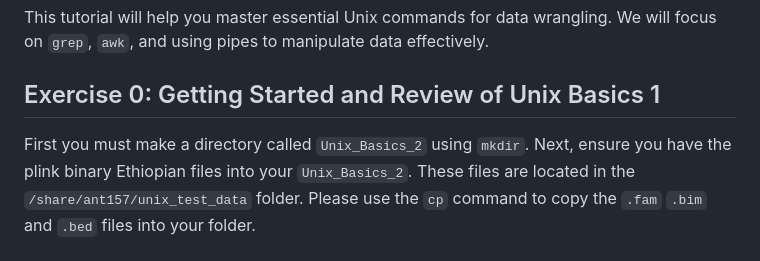
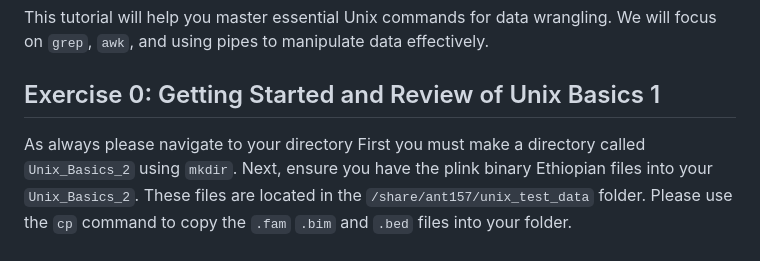
Before and after one commit to oshiomah1/Hum_Pop_Gen_Course, a Markdown page: Unix_Basics_2.md, the part around the change. GitHub-like rendering.

```diff
--- a/Unix_Basics_2.md
+++ b/Unix_Basics_2.md
@@ -4,7 +4,7 @@
 This tutorial will help you master essential Unix commands for data wrangling. We will focus on `grep`, `awk`, and using pipes to manipulate data effectively.
 
 ## Exercise 0: Getting Started and Review of Unix Basics 1
-
+As always please navigate to your directory
 First you must make a directory called `Unix_Basics_2` using `mkdir`. Next, ensure you have the plink binary Ethiopian files into your `Unix_Basics_2`.  These files are located
 in the `/share/ant157/unix_test_data` folder. Please use the `cp` command to copy the `.fam` `.bim` and `.bed` files into your folder.
 
```
